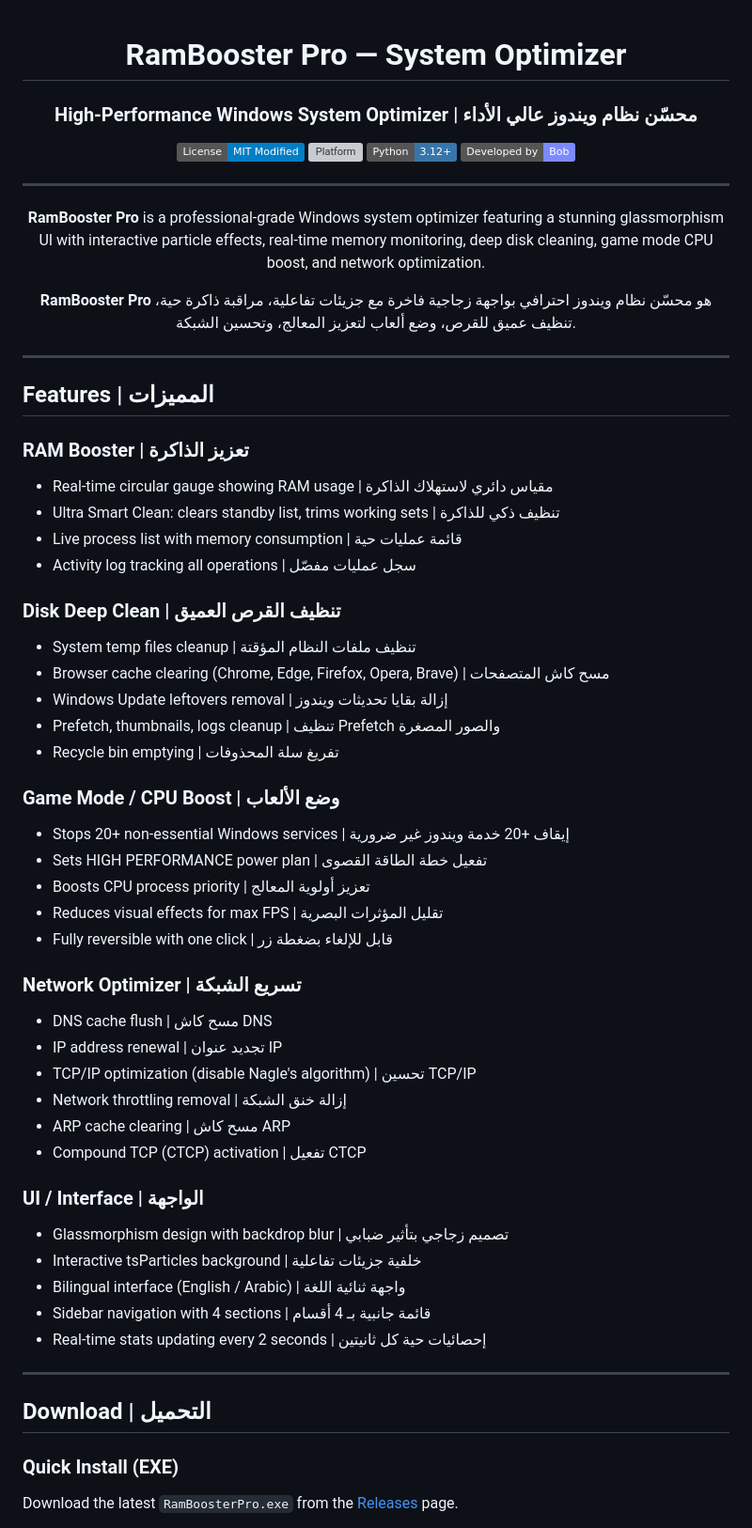
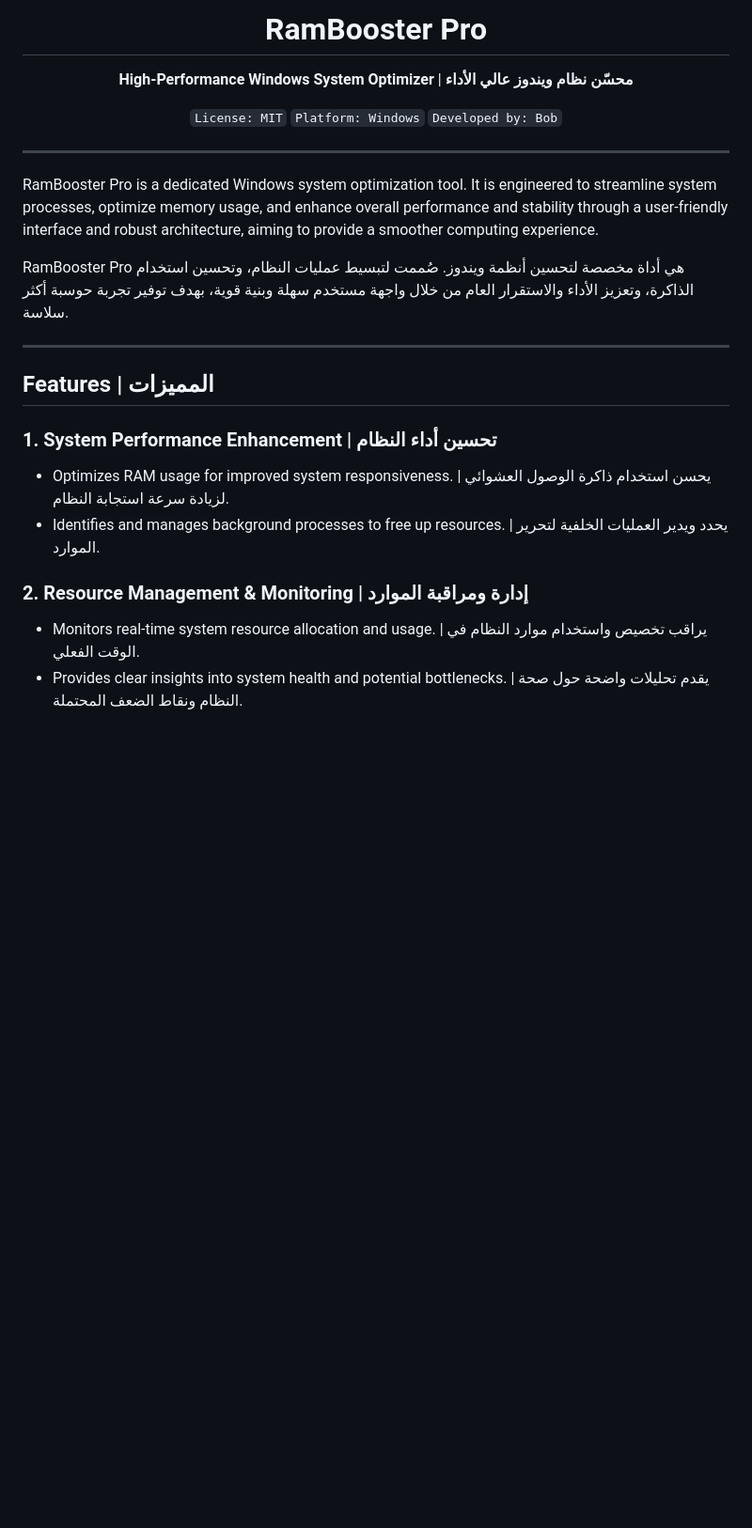
Before and after one commit to gcp64/RamBoosterPro, a Markdown page: README.md, the part around one of its changes. Shown at 94% size. Rendered like a GitHub page; badges without logos; blank space fills up the shorter version; grey boxes are pictures that could not be loaded.

```diff
--- a/README.md
+++ b/README.md
@@ -1,65 +1,22 @@
-<div align="center">
+<div align="center"><h1>RamBooster Pro</h1><p><strong>High-Performance Windows System Optimizer</strong> | <strong>محسّن نظام ويندوز عالي الأداء</strong></p><p><code>License: MIT</code> <code>Platform: Windows</code> <code>Developed by: Bob</code></p></div>
 
-# RamBooster Pro — System Optimizer
+* * *
 
-### High-Performance Windows System Optimizer | محسّن نظام ويندوز عالي الأداء
+RamBooster Pro is a dedicated Windows system optimization tool. It is engineered to streamline system processes, optimize memory usage, and enhance overall performance and stability through a user-friendly interface and robust architecture, aiming to provide a smoother computing experience.
 
-[![License](https://img.shields.io/badge/License-MIT%20Modified-blue.svg)](#license)
-[![Platform](https://img.shields.io/badge/Platform-Windows%2010%2F11-0078D4.svg)](#requirements)
-[![Python](https://img.shields.io/badge/Python-3.12+-3776AB.svg)](#requirements)
-[![Developer](https://img.shields.io/badge/Developed%20by-Bob-7c8aff.svg)](#developer)
+RamBooster Pro هي أداة مخصصة لتحسين أنظمة ويندوز. صُممت لتبسيط عمليات النظام، وتحسين استخدام الذاكرة، وتعزيز الأداء والاستقرار العام من خلال واجهة مستخدم سهلة وبنية قوية، بهدف توفير تجربة حوسبة أكثر سلاسة.
 
----
-
-**RamBooster Pro** is a professional-grade Windows system optimizer featuring a stunning glassmorphism UI with interactive particle effects, real-time memory monitoring, deep disk cleaning, game mode CPU boost, and network optimization.
-
-**RamBooster Pro** هو محسّن نظام ويندوز احترافي بواجهة زجاجية فاخرة مع جزيئات تفاعلية، مراقبة ذاكرة حية، تنظيف عميق للقرص، وضع ألعاب لتعزيز المعالج، وتحسين الشبكة.
-
-</div>
-
----
+* * *
 
 ## Features | المميزات
 
-### RAM Booster | تعزيز الذاكرة
-- Real-time circular gauge showing RAM usage | مقياس دائري لاستهلاك الذاكرة
-- Ultra Smart Clean: clears standby list, trims working sets | تنظيف ذكي للذاكرة
-- Live process list with memory consumption | قائمة عمليات حية
-- Activity log tracking all operations | سجل عمليات مفصّل
+### 1\. System Performance Enhancement | تحسين أداء النظام
 
-### Disk Deep Clean | تنظيف القرص العميق
-- System temp files cleanup | تنظيف ملفات النظام المؤقتة
-- Browser cache clearing (Chrome, Edge, Firefox, Opera, Brave) | مسح كاش المتصفحات
-- Windows Update leftovers removal | إزالة بقايا تحديثات ويندوز
-- Prefetch, thumbnails, logs cleanup | تنظيف Prefetch والصور المصغرة
-- Recycle bin emptying | تفريغ سلة المحذوفات
+*   Optimizes RAM usage for improved system responsiveness. | يحسن استخدام ذاكرة الوصول العشوائي لزيادة سرعة استجابة النظام.
+*   Identifies and manages background processes to free up resources. | يحدد ويدير العمليات الخلفية لتحرير الموارد.
 
-### Game Mode / CPU Boost | وضع الألعاب
-- Stops 20+ non-essential Windows services | إيقاف +20 خدمة ويندوز غير ضرورية
-- Sets HIGH PERFORMANCE power plan | تفعيل خطة الطاقة القصوى
-- Boosts CPU process priority | تعزيز أولوية المعالج
-- Reduces visual effects for max FPS | تقليل المؤثرات البصرية
-- Fully reversible with one click | قابل للإلغاء بضغطة زر
+### 2\. Resource Management & Monitoring | إدارة ومراقبة الموارد
 
-### Network Optimizer | تسريع الشبكة
-- DNS cache flush | مسح كاش DNS
-- IP address renewal | تجديد عنوان IP
-- TCP/IP optimization (disable Nagle's algorithm) | تحسين TCP/IP
-- Network throttling removal | إزالة خنق الشبكة
-- ARP cache clearing | مسح كاش ARP
-- Compound TCP (CTCP) activation | تفعيل CTCP
+*   Monitors real-time system resource allocation and usage. | يراقب تخصيص واستخدام موارد النظام في الوقت الفعلي.
+*   Provides clear insights into system health and potential bottlenecks. | يقدم تحليلات واضحة حول صحة النظام ونقاط الضعف المحتملة.
 
-### UI / Interface | الواجهة
-- Glassmorphism design with backdrop blur | تصميم زجاجي بتأثير ضبابي
-- Interactive tsParticles background | خلفية جزيئات تفاعلية
-- Bilingual interface (English / Arabic) | واجهة ثنائية اللغة
-- Sidebar navigation with 4 sections | قائمة جانبية بـ 4 أقسام
-- Real-time stats updating every 2 seconds | إحصائيات حية كل ثانيتين
-
----
-
-## Download | التحميل
-
-### Quick Install (EXE)
-Download the latest `RamBoosterPro.exe` from the [Releases](../../releases) page.
-
```
Also changed, not shown: other parts of README.md (+23 -113 lines).
